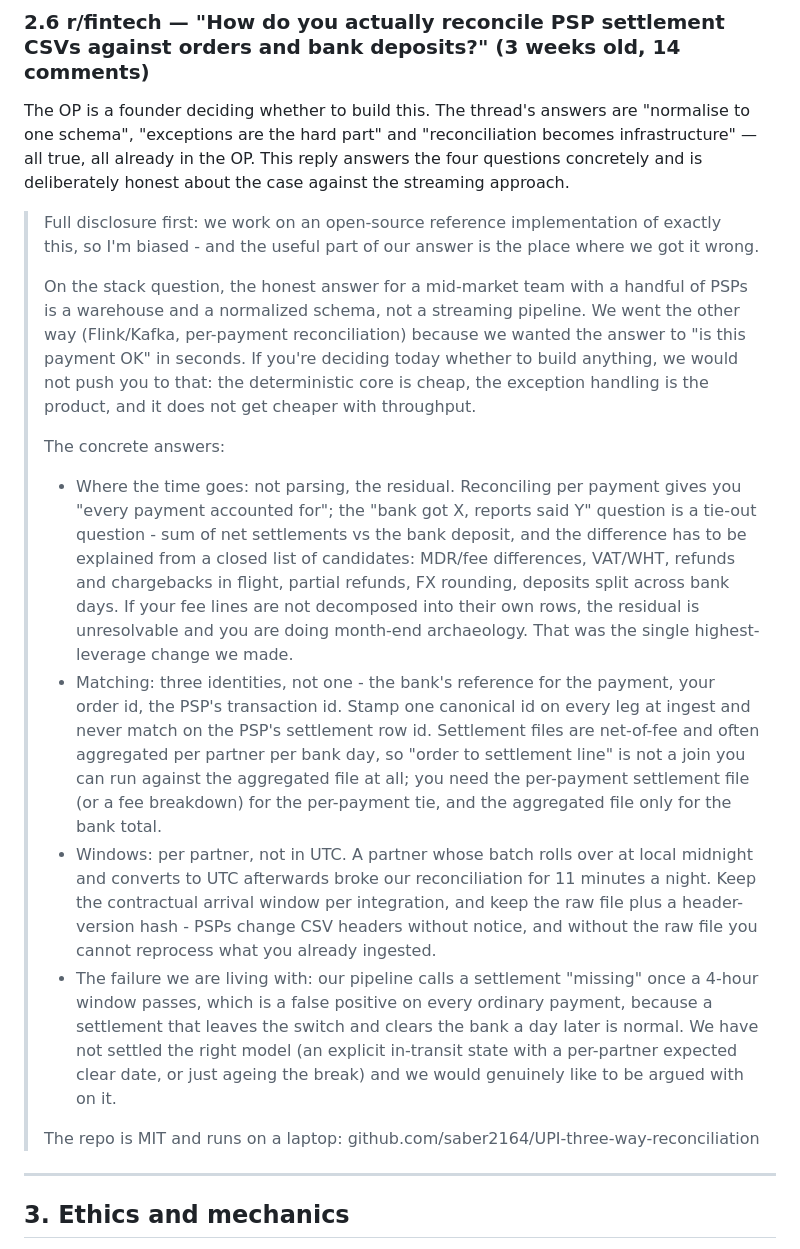
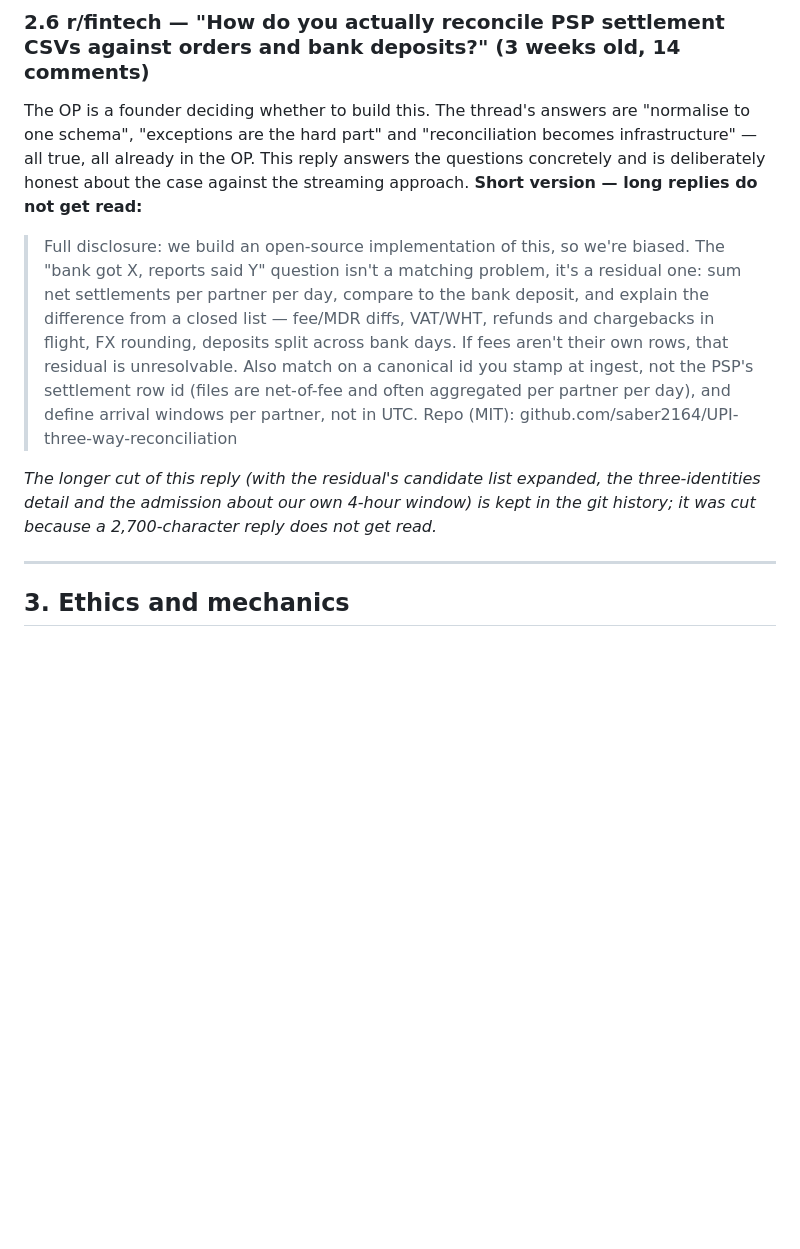
Before and after one commit to saber2164/UPI-three-way-reconciliation, a Markdown page: docs/REDDIT_POSTS.md, the part around one of its changes. Drawn GitHub-style; blank space fills up the shorter version.

```diff
--- a/docs/REDDIT_POSTS.md
+++ b/docs/REDDIT_POSTS.md
@@ -216,54 +192,24 @@ reply is **help only** — no link, no mention of us:
 The OP is a founder deciding whether to build this. The thread's answers are
 "normalise to one schema", "exceptions are the hard part" and "reconciliation
 becomes infrastructure" — all true, all already in the OP. This reply answers
-the four questions concretely and is deliberately honest about the case
-against the streaming approach.
+the questions concretely and is deliberately honest about the case against the
+streaming approach. **Short version — long replies do not get read:**
 
-> Full disclosure first: we work on an open-source reference implementation of
-> exactly this, so I'm biased - and the useful part of our answer is the place
-> where we got it wrong.
->
-> On the stack question, the honest answer for a mid-market team with a handful
-> of PSPs is a warehouse and a normalized schema, not a streaming pipeline. We
-> went the other way (Flink/Kafka, per-payment reconciliation) because we
-> wanted the answer to "is this payment OK" in seconds. If you're deciding today
-> whether to build anything, we would not push you to that: the deterministic
-> core is cheap, the exception handling is the product, and it does not get
-> cheaper with throughput.
->
-> The concrete answers:
->
-> - Where the time goes: not parsing, the residual. Reconciling per payment
->   gives you "every payment accounted for"; the "bank got X, reports said Y"
->   question is a tie-out question - sum of net settlements vs the bank
->   deposit, and the difference has to be explained from a closed list of
->   candidates: MDR/fee differences, VAT/WHT, refunds and chargebacks in
->   flight, partial refunds, FX rounding, deposits split across bank days. If
->   your fee lines are not decomposed into their own rows, the residual is
->   unresolvable and you are doing month-end archaeology. That was the single
->   highest-leverage change we made.
-> - Matching: three identities, not one - the bank's reference for the payment,
->   your order id, the PSP's transaction id. Stamp one canonical id on every
->   leg at ingest and never match on the PSP's settlement row id. Settlement
->   files are net-of-fee and often aggregated per partner per bank day, so
->   "order to settlement line" is not a join you can run against the aggregated
->   file at all; you need the per-payment settlement file (or a fee breakdown)
->   for the per-payment tie, and the aggregated file only for the bank total.
-> - Windows: per partner, not in UTC. A partner whose batch rolls over at local
->   midnight and converts to UTC afterwards broke our reconciliation for 11
->   minutes a night. Keep the contractual arrival window per integration, and
->   keep the raw file plus a header-version hash - PSPs change CSV headers
->   without notice, and without the raw file you cannot reprocess what you
->   already ingested.
-> - The failure we are living with: our pipeline calls a settlement "missing"
->   once a 4-hour window passes, which is a false positive on every ordinary
->   payment, because a settlement that leaves the switch and clears the bank a
->   day later is normal. We have not settled the right model (an explicit
->   in-transit state with a per-partner expected clear date, or just ageing the
->   break) and we would genuinely like to be argued with on it.
->
-> The repo is MIT and runs on a laptop:
+> Full disclosure: we build an open-source implementation of this, so we're
+> biased. The "bank got X, reports said Y" question isn't a matching problem,
+> it's a residual one: sum net settlements per partner per day, compare to the
+> bank deposit, and explain the difference from a closed list — fee/MDR diffs,
+> VAT/WHT, refunds and chargebacks in flight, FX rounding, deposits split
+> across bank days. If fees aren't their own rows, that residual is
+> unresolvable. Also match on a canonical id you stamp at ingest, not the PSP's
+> settlement row id (files are net-of-fee and often aggregated per partner per
+> day), and define arrival windows per partner, not in UTC. Repo (MIT):
 > github.com/saber2164/UPI-three-way-reconciliation
+
+*The longer cut of this reply (with the residual's candidate list expanded, the
+three-identities detail and the admission about our own 4-hour window) is kept
+in the git history; it was cut because a 2,700-character reply does not get
+read.*
 
 ---
 
```
Also changed, not shown: other parts of docs/REDDIT_POSTS.md (+17 -41 lines).
